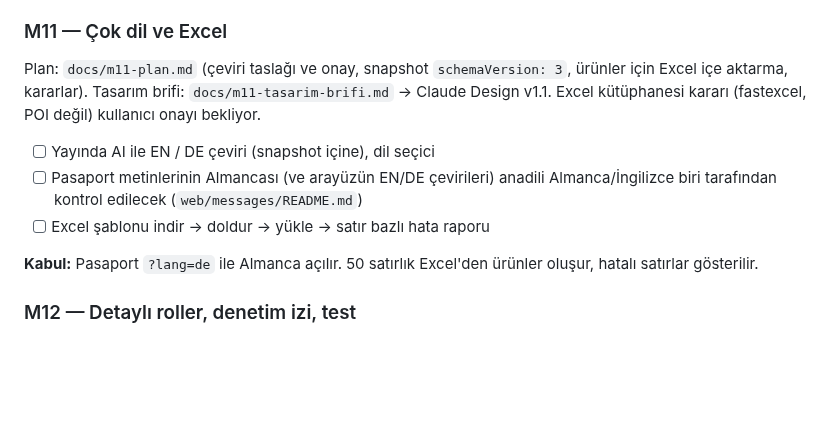
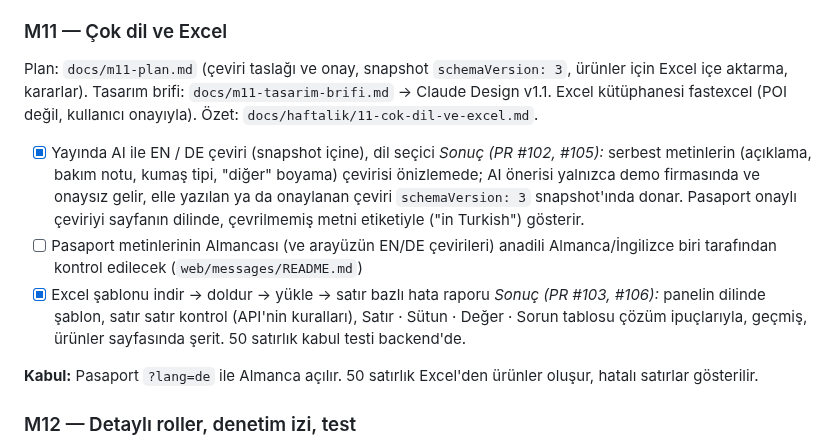
Before and after one commit to HalitACET/Tekpas_PDD-, a Markdown page: docs/PLAN.md, the part around the change. Drawn GitHub-style; blank space fills up the shorter version.

```diff
--- a/docs/PLAN.md
+++ b/docs/PLAN.md
@@ -256,10 +256,10 @@ Plan: `docs/m10-plan.md` (görevler T1–T12, gerçekçi demo verisi, kullanıc
 **Kabul:** Demo senaryosu baştan sona hatasız, internet yavaşken bile çalışıyor.
 
 ### M11 — Çok dil ve Excel
-Plan: `docs/m11-plan.md` (çeviri taslağı ve onay, snapshot `schemaVersion: 3`, ürünler için Excel içe aktarma, kararlar). Tasarım brifi: `docs/m11-tasarim-brifi.md` → Claude Design v1.1. Excel kütüphanesi kararı (fastexcel, POI değil) kullanıcı onayı bekliyor.
-- [ ] Yayında AI ile EN / DE çeviri (snapshot içine), dil seçici
+Plan: `docs/m11-plan.md` (çeviri taslağı ve onay, snapshot `schemaVersion: 3`, ürünler için Excel içe aktarma, kararlar). Tasarım brifi: `docs/m11-tasarim-brifi.md` → Claude Design v1.1. Excel kütüphanesi fastexcel (POI değil, kullanıcı onayıyla). Özet: `docs/haftalik/11-cok-dil-ve-excel.md`.
+- [x] Yayında AI ile EN / DE çeviri (snapshot içine), dil seçici _Sonuç (PR #102, #105):_ serbest metinlerin (açıklama, bakım notu, kumaş tipi, "diğer" boyama) çevirisi önizlemede; AI önerisi yalnızca demo firmasında ve onaysız gelir, elle yazılan ya da onaylanan çeviri `schemaVersion: 3` snapshot'ında donar. Pasaport onaylı çeviriyi sayfanın dilinde, çevrilmemiş metni etiketiyle ("in Turkish") gösterir.
 - [ ] Pasaport metinlerinin Almancası (ve arayüzün EN/DE çevirileri) anadili Almanca/İngilizce biri tarafından kontrol edilecek (`web/messages/README.md`)
-- [ ] Excel şablonu indir → doldur → yükle → satır bazlı hata raporu
+- [x] Excel şablonu indir → doldur → yükle → satır bazlı hata raporu _Sonuç (PR #103, #106):_ panelin dilinde şablon, satır satır kontrol (API'nin kuralları), Satır · Sütun · Değer · Sorun tablosu çözüm ipuçlarıyla, geçmiş, ürünler sayfasında şerit. 50 satırlık kabul testi backend'de.
 
 **Kabul:** Pasaport `?lang=de` ile Almanca açılır. 50 satırlık Excel'den ürünler oluşur, hatalı satırlar gösterilir.
 
```
Also changed, not shown: README.md (+12 -2 lines), backend/CLAUDE.md (+1 -1 lines), docs/haftalik/11-cok-dil-ve-excel.md (added, +66 -0 lines), docs/haftalik/img/11-ceviriler-dark.png (added), docs/haftalik/img/11-ceviriler-light.png (added), docs/haftalik/img/11-ice-aktarma-dark.png (added), docs/haftalik/img/11-ice-aktarma-light.png (added), docs/haftalik/img/11-urunler-serit-light.png (added), 1 other file.
